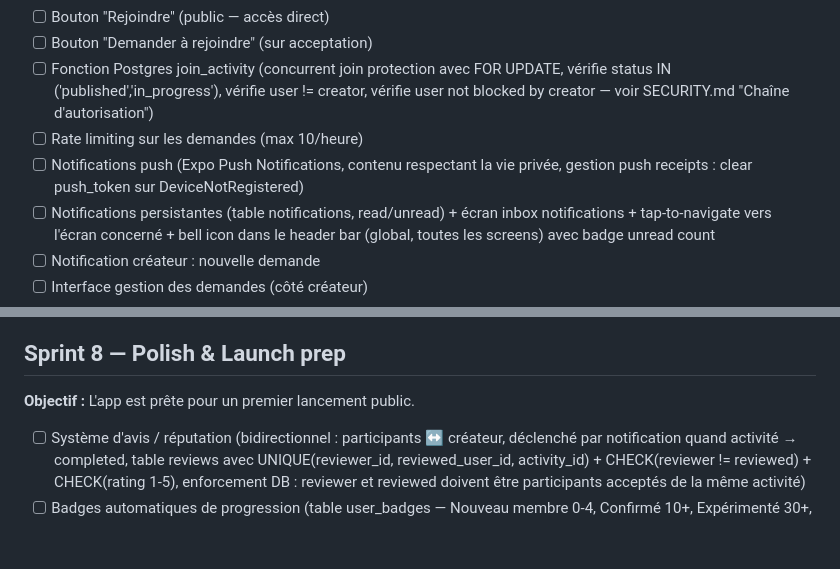
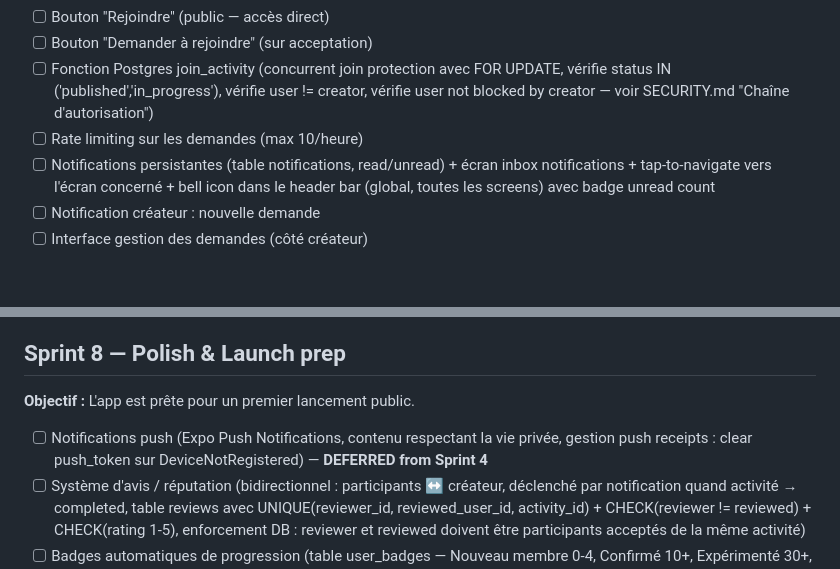
Before and after one commit to Torof/Junto, a Markdown page: BACKLOG.md, 2 parts joined by grey strips. GitHub-like rendering; blank space fills up the shorter version.

Commit message:
docs: defer push notifications from Sprint 4 to Sprint 8
In-app notification system covers MVP needs. Push notifications
are a nice-to-have for engagement, not blocking for launch.

Co-Authored-By: Claude Opus 4.6 (1M context) <noreply@anthropic.com>

```diff
--- a/BACKLOG.md
+++ b/BACKLOG.md
@@ -104,7 +104,6 @@ Développement agile par sprints. Chaque sprint livre quelque chose de fonctionn
 - [ ] Bouton "Demander à rejoindre" (sur acceptation)
 - [ ] Fonction Postgres join_activity (concurrent join protection avec FOR UPDATE, vérifie status IN ('published','in_progress'), vérifie user != creator, vérifie user not blocked by creator — voir SECURITY.md "Chaîne d'autorisation")
 - [ ] Rate limiting sur les demandes (max 10/heure)
-- [ ] Notifications push (Expo Push Notifications, contenu respectant la vie privée, gestion push receipts : clear push_token sur DeviceNotRegistered)
 - [ ] Notifications persistantes (table notifications, read/unread) + écran inbox notifications + tap-to-navigate vers l'écran concerné + bell icon dans le header bar (global, toutes les screens) avec badge unread count
 - [ ] Notification créateur : nouvelle demande
 - [ ] Interface gestion des demandes (côté créateur)
@@ -179,6 +178,7 @@ Développement agile par sprints. Chaque sprint livre quelque chose de fonctionn
 ## Sprint 8 — Polish & Launch prep
 **Objectif :** L'app est prête pour un premier lancement public.
 
+- [ ] Notifications push (Expo Push Notifications, contenu respectant la vie privée, gestion push receipts : clear push_token sur DeviceNotRegistered) — **DEFERRED from Sprint 4**
 - [ ] Système d'avis / réputation (bidirectionnel : participants ↔ créateur, déclenché par notification quand activité → completed, table reviews avec UNIQUE(reviewer_id, reviewed_user_id, activity_id) + CHECK(reviewer != reviewed) + CHECK(rating 1-5), enforcement DB : reviewer et reviewed doivent être participants acceptés de la même activité)
 - [ ] Badges automatiques de progression (table user_badges — Nouveau membre 0-4, Confirmé 10+, Expérimenté 30+, Vétéran 75+ sorties complétées. Badges sport après 20 sorties dans un sport. Pure DB count, pas de subjectivité.)
 - [ ] Table reports + UI signalement d'un utilisateur, d'une activité ou d'un message (wall + privé)
```
